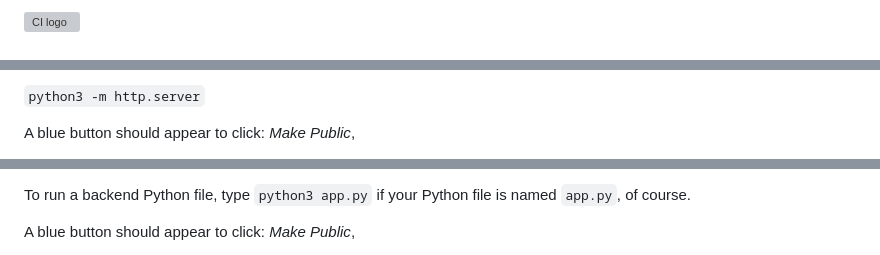
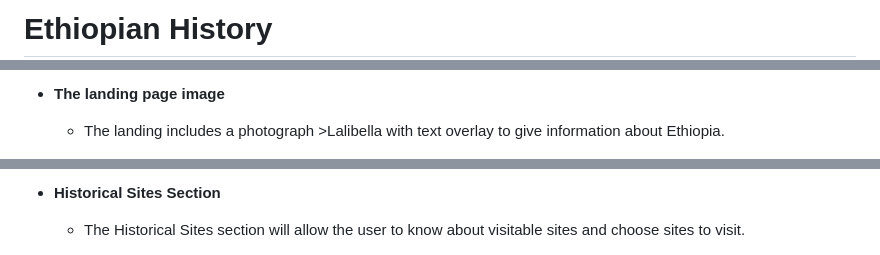
Before and after one commit to MAbuhanif/ethiopian-history, a Markdown page: README.md, 3 parts joined by grey strips. Rendered like a GitHub page; grey boxes are pictures that could not be loaded.

```diff
--- a/README.md
+++ b/README.md
@@ -1,2 +1,2 @@
-![CI logo](https://codeinstitute.s3.amazonaws.com/fullstack/ci_logo_small.png)
+# Ethiopian History
 
@@ -12,5 +14,5 @@ To run a frontend (HTML, CSS, Javascript only) application in Gitpod, in the ter
 
-`python3 -m http.server`
+- **The landing page image**
 
-A blue button should appear to click: _Make Public_,
+  - The landing includes a photograph >Lalibella with text overlay to give information about Ethiopia.
 
@@ -18,5 +20,5 @@ Another blue button should appear to click: _Open Browser_.
 
-To run a backend Python file, type `python3 app.py` if your Python file is named `app.py`, of course.
+- **Historical Sites Section**
 
-A blue button should appear to click: _Make Public_,
+  - The Historical Sites section will allow the user to know about visitable sites and choose sites to visit.
 
```
Also changed, not shown: other parts of README.md (+84 -56 lines).
